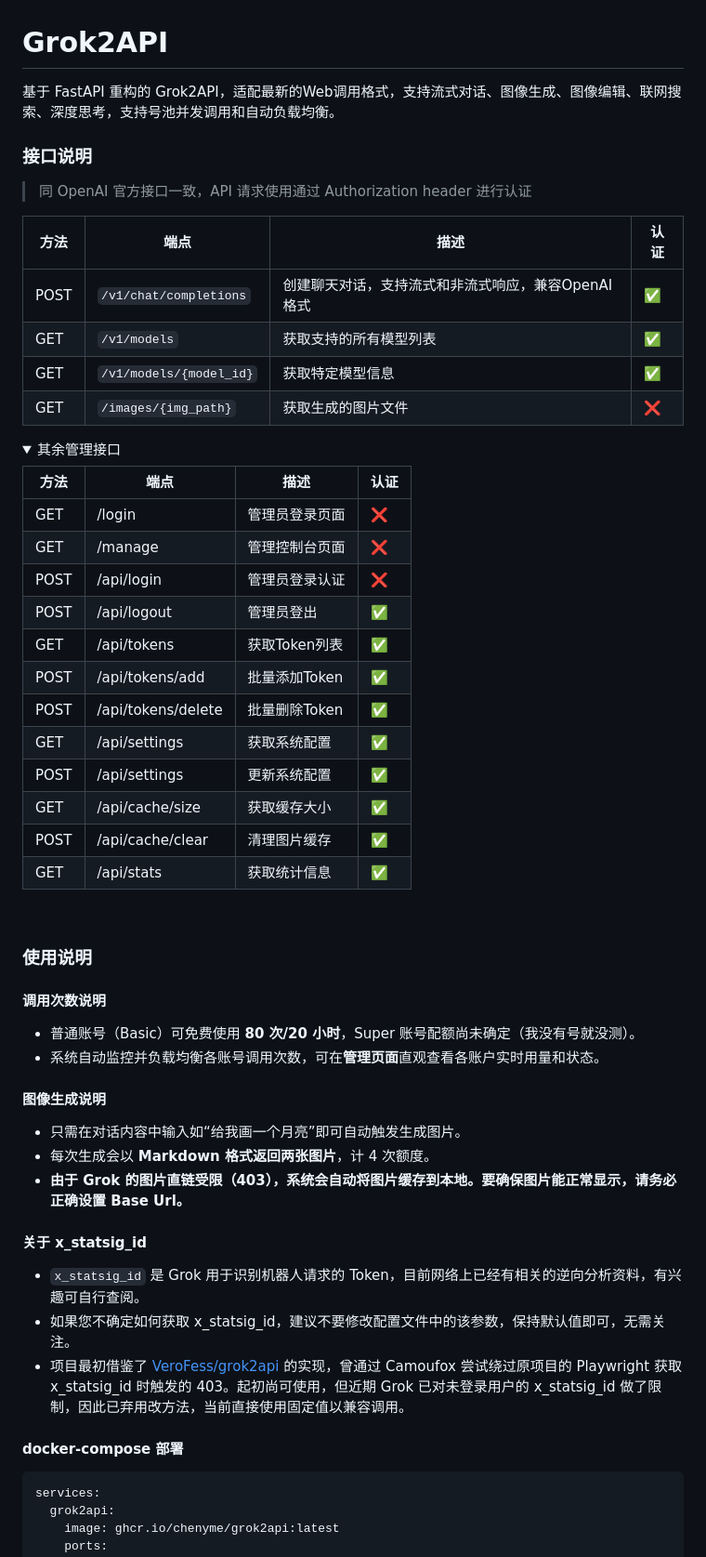
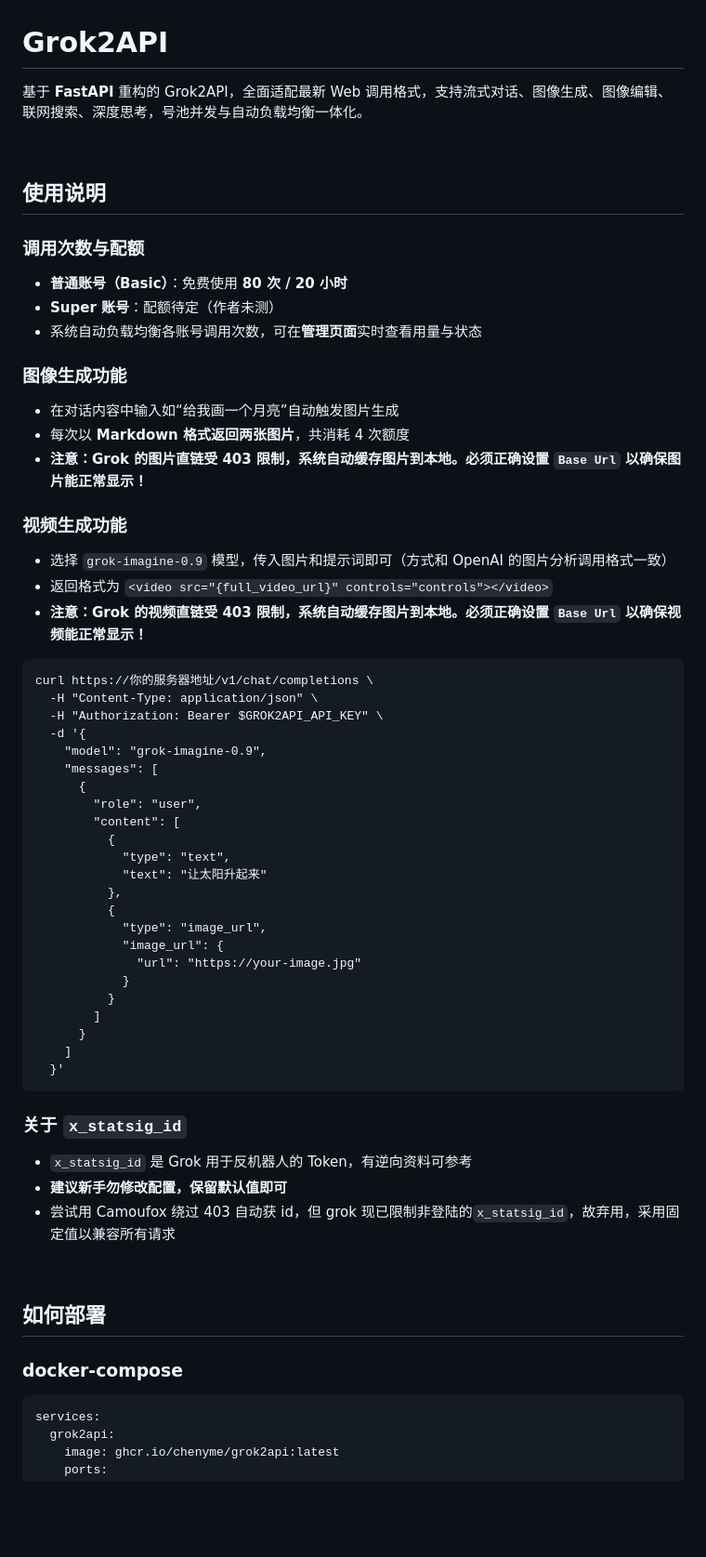
Before and after one commit to voici5986/grok2api, a Markdown page: readme.md, the part around the change printed below. Shown: that part at 93% size. Rendered like a GitHub page; folded sections open; blank space fills up the shorter version.

Commit message:
docs: update readme.md

````diff
--- a/readme.md
+++ b/readme.md
@@ -1,63 +1,68 @@
 # Grok2API
 
-基于 FastAPI 重构的 Grok2API，适配最新的Web调用格式，支持流式对话、图像生成、图像编辑、联网搜索、深度思考，支持号池并发调用和自动负载均衡。
+基于 **FastAPI** 重构的 Grok2API，全面适配最新 Web 调用格式，支持流式对话、图像生成、图像编辑、联网搜索、深度思考，号池并发与自动负载均衡一体化。
 
-
-### 接口说明
-> 同 OpenAI 官方接口一致，API 请求使用通过 Authorization header 进行认证
-
-| 方法 | 端点 | 描述 | 认证 |
-|------|------|------|------|
-| POST | `/v1/chat/completions` | 创建聊天对话，支持流式和非流式响应，兼容OpenAI格式 | ✅ |
-| GET | `/v1/models` | 获取支持的所有模型列表 | ✅ |
-| GET | `/v1/models/{model_id}` | 获取特定模型信息 | ✅ |
-| GET | `/images/{img_path}` | 获取生成的图片文件 | ❌ |
-
-
-<details>
-<summary>其余管理接口</summary>
-
-| 方法 | 端点 | 描述 | 认证 |
-|------|------|------|------|
-| GET | /login | 管理员登录页面 | ❌ |
-| GET | /manage | 管理控制台页面 | ❌ |
-| POST | /api/login | 管理员登录认证 | ❌ |
-| POST | /api/logout | 管理员登出 | ✅ |
-| GET | /api/tokens | 获取Token列表 | ✅ |
-| POST | /api/tokens/add | 批量添加Token | ✅ |
-| POST | /api/tokens/delete | 批量删除Token | ✅ |
-| GET | /api/settings | 获取系统配置 | ✅ |
-| POST | /api/settings | 更新系统配置 | ✅ |
-| GET | /api/cache/size | 获取缓存大小 | ✅ |
-| POST | /api/cache/clear | 清理图片缓存 | ✅ |
-| GET | /api/stats | 获取统计信息 | ✅ |
-
-</details>
 
 <br>
 
-### 使用说明
+## 使用说明
 
-#### 调用次数说明
+### 调用次数与配额
 
-- 普通账号（Basic）可免费使用 **80 次/20 小时**，Super 账号配额尚未确定（我没有号就没测）。
-- 系统自动监控并负载均衡各账号调用次数，可在**管理页面**直观查看各账户实时用量和状态。
+- **普通账号（Basic）**：免费使用 **80 次 / 20 小时**
+- **Super 账号**：配额待定（作者未测）
+- 系统自动负载均衡各账号调用次数，可在**管理页面**实时查看用量与状态
 
-#### 图像生成说明
+### 图像生成功能
 
-- 只需在对话内容中输入如“给我画一个月亮”即可自动触发生成图片。
-- 每次生成会以 **Markdown 格式返回两张图片**，计 4 次额度。
-- **由于 Grok 的图片直链受限（403），系统会自动将图片缓存到本地。要确保图片能正常显示，请务必正确设置 Base Url。**
+- 在对话内容中输入如“给我画一个月亮”自动触发图片生成
+- 每次以 **Markdown 格式返回两张图片**，共消耗 4 次额度
+- **注意：Grok 的图片直链受 403 限制，系统自动缓存图片到本地。必须正确设置 `Base Url` 以确保图片能正常显示！**
 
-#### 关于 x_statsig_id
-
-- `x_statsig_id` 是 Grok 用于识别机器人请求的 Token，目前网络上已经有相关的逆向分析资料，有兴趣可自行查阅。
-- 如果您不确定如何获取 x_statsig_id，建议不要修改配置文件中的该参数，保持默认值即可，无需关注。
-- 项目最初借鉴了 [VeroFess/grok2api](https://github.com/VeroFess/grok2api) 的实现，曾通过 Camoufox 尝试绕过原项目的 Playwright 获取 x_statsig_id 时触发的 403。起初尚可使用，但近期 Grok 已对未登录用户的 x_statsig_id 做了限制，因此已弃用改方法，当前直接使用固定值以兼容调用。
-
-#### docker-compose 部署
+### 视频生成功能
+- 选择 `grok-imagine-0.9` 模型，传入图片和提示词即可（方式和 OpenAI 的图片分析调用格式一致）
+- 返回格式为 `<video src="{full_video_url}" controls="controls"></video>`
+- **注意：Grok 的视频直链受 403 限制，系统自动缓存图片到本地。必须正确设置 `Base Url` 以确保视频能正常显示！**
 
 ```
+curl https://你的服务器地址/v1/chat/completions \
+  -H "Content-Type: application/json" \
+  -H "Authorization: Bearer $GROK2API_API_KEY" \
+  -d '{
+    "model": "grok-imagine-0.9",
+    "messages": [
+      {
+        "role": "user",
+        "content": [
+          {
+            "type": "text",
+            "text": "让太阳升起来"
+          },
+          {
+            "type": "image_url",
+            "image_url": {
+              "url": "https://your-image.jpg"
+            }
+          }
+        ]
+      }
+    ]
+  }'
+```
+
+### 关于 `x_statsig_id`
+
+- `x_statsig_id` 是 Grok 用于反机器人的 Token，有逆向资料可参考
+- **建议新手勿修改配置，保留默认值即可**
+- 尝试用 Camoufox 绕过 403 自动获 id，但 grok 现已限制非登陆的`x_statsig_id`，故弃用，采用固定值以兼容所有请求
+
+<br>
+
+## 如何部署
+
+### docker-compose
+
+```yaml
 services:
   grok2api:
     image: ghcr.io/chenyme/grok2api:latest
````
Also changed, not shown: other parts of readme.md (+66 -28 lines).
